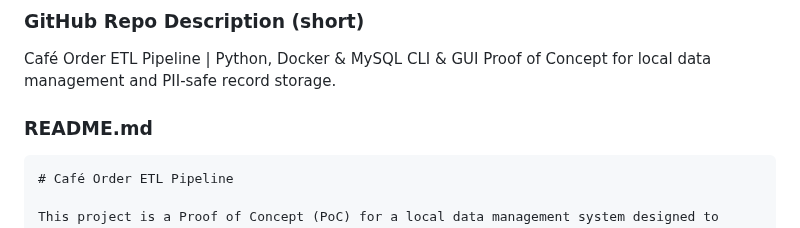
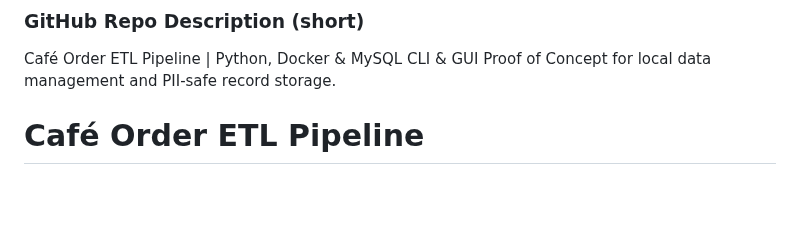
Before and after one commit to GuledIM/local-cafe-etl, a Markdown page: README.md, the part around the change. Rendered like a GitHub page; blank space fills up the shorter version.

`````diff
--- a/README.md
+++ b/README.md
@@ -2,9 +2,7 @@
 
 Café Order ETL Pipeline | Python, Docker & MySQL CLI & GUI Proof of Concept for local data management and PII-safe record storage.
 
-### README.md
 
-````markdown
 # Café Order ETL Pipeline
 
 This project is a Proof of Concept (PoC) for a local data management system designed to replace a paper-based order record system for a local café chain. The application extracts, transforms, and loads (ETL) order data from CSV files into a local MySQL database while ensuring data quality and removing Personally Identifiable Information (PII).
`````
